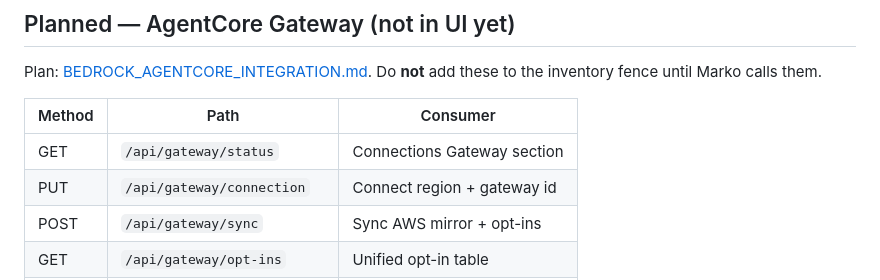
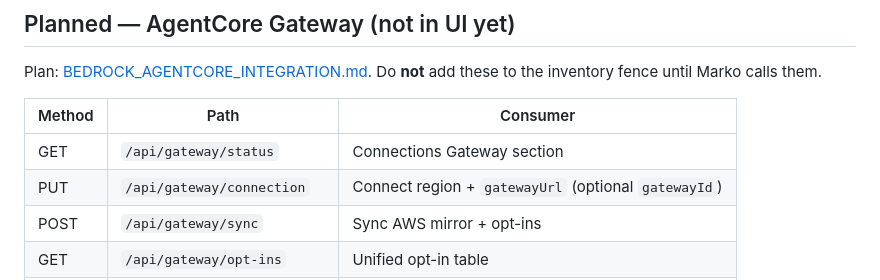
Before and after one commit to dineshreddymeka/agent-marko-hermes, a Markdown page: docs/marko-ui-features/API_MAPPING.md, the part around the change. Rendered like a GitHub page.

```diff
--- a/docs/marko-ui-features/API_MAPPING.md
+++ b/docs/marko-ui-features/API_MAPPING.md
@@ -343,7 +343,7 @@ Do **not** add these to the inventory fence until Marko calls them.
 | Method | Path | Consumer |
 |--------|------|----------|
 | GET | `/api/gateway/status` | Connections Gateway section |
-| PUT | `/api/gateway/connection` | Connect region + gateway id |
+| PUT | `/api/gateway/connection` | Connect region + `gatewayUrl` (optional `gatewayId`) |
 | POST | `/api/gateway/sync` | Sync AWS mirror + opt-ins |
 | GET | `/api/gateway/opt-ins` | Unified opt-in table |
 | PUT | `/api/gateway/opt-ins/{id}` | Toggle + mirror |
```
Also changed, not shown: docs/marko-ui-features/BEDROCK_AGENTCORE_INTEGRATION.md (+19 -8 lines), docs/marko-ui-features/PANELS.md (+1 -1 lines).
